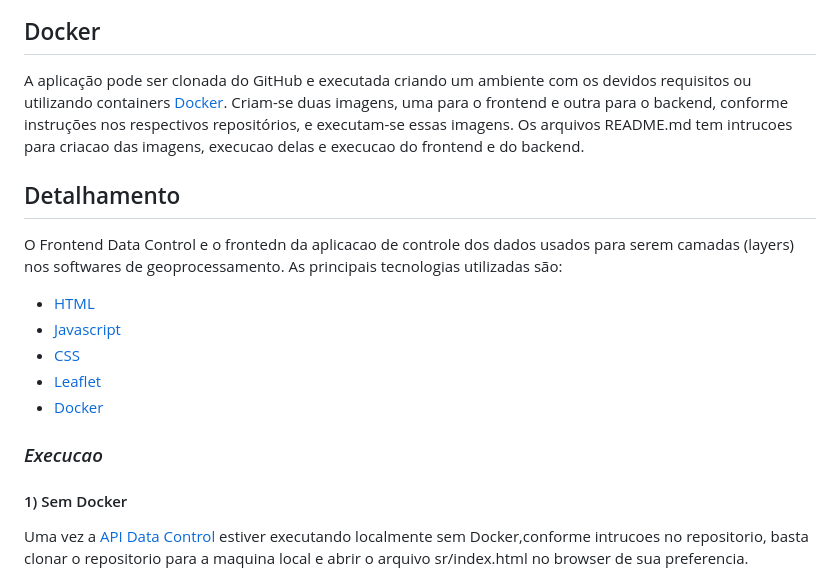
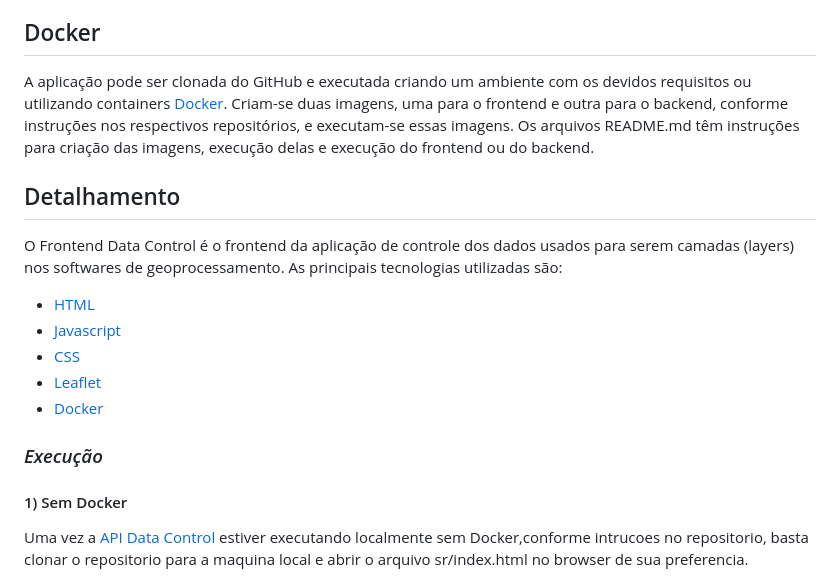
Before and after one commit to gustavopierre/data_control_frontend, a Markdown page: README.md, the part around the change printed below. Rendered like a GitHub page.

Commit message:
README.md was updated

```diff
--- a/README.md
+++ b/README.md
@@ -23,10 +23,10 @@ Os componentes da aplicação são:
  - API externa - A interface possibilita o acesso a APIs externas de dados cadastrados do tipo Web Feature Server (WFS) compatível com o formato JSON da ESRI, salvando o retângulo envolvente (bounding box) de um dado novo ou alterando-o, de um dado existente, em virtude de sua atualização.
 
 ## Docker
-A aplicação pode ser clonada do GitHub e executada criando um ambiente com os devidos requisitos ou utilizando containers [Docker](https://www.docker.com/). Criam-se duas imagens, uma para o frontend e outra para o backend, conforme instruções nos respectivos repositórios, e executam-se essas imagens. Os arquivos README.md tem intrucoes para criacao das imagens, execucao delas e execucao do frontend e do backend.
+A aplicação pode ser clonada do GitHub e executada criando um ambiente com os devidos requisitos ou utilizando containers [Docker](https://www.docker.com/). Criam-se duas imagens, uma para o frontend e outra para o backend, conforme instruções nos respectivos repositórios, e executam-se essas imagens. Os arquivos README.md têm instruções para criação das imagens, execução delas e execução do frontend ou do backend.
 
 ## Detalhamento
-O Frontend Data Control e o frontedn da aplicacao de controle dos dados usados para serem camadas (layers) nos softwares de geoprocessamento. As principais tecnologias utilizadas são:
+O Frontend Data Control é o frontend da aplicação de controle dos dados usados para serem camadas (layers) nos softwares de geoprocessamento. As principais tecnologias utilizadas são:
 
  - [HTML](https://developer.mozilla.org/pt-BR/docs/Web/HTML)
  - [Javascript](https://developer.mozilla.org/pt-BR/docs/Web/JavaScript)
@@ -34,7 +34,7 @@ O Frontend Data Control e o frontedn da aplicacao de controle dos dados usados p
  - [Leaflet](https://leafletjs.com/reference.html)
  - [Docker](https://www.docker.com/)
 
-### *Execucao*
+### *Execução*
 #### 1) Sem Docker
 Uma vez a [API Data Control](https://github.com/gustavopierre/data_control_API) estiver executando localmente sem Docker,conforme intrucoes no repositorio, basta clonar o repositorio para a maquina local e abrir o arquivo sr/index.html no browser de sua preferencia.
 
```
Also changed, not shown: other parts of README.md (+2 -2 lines).
